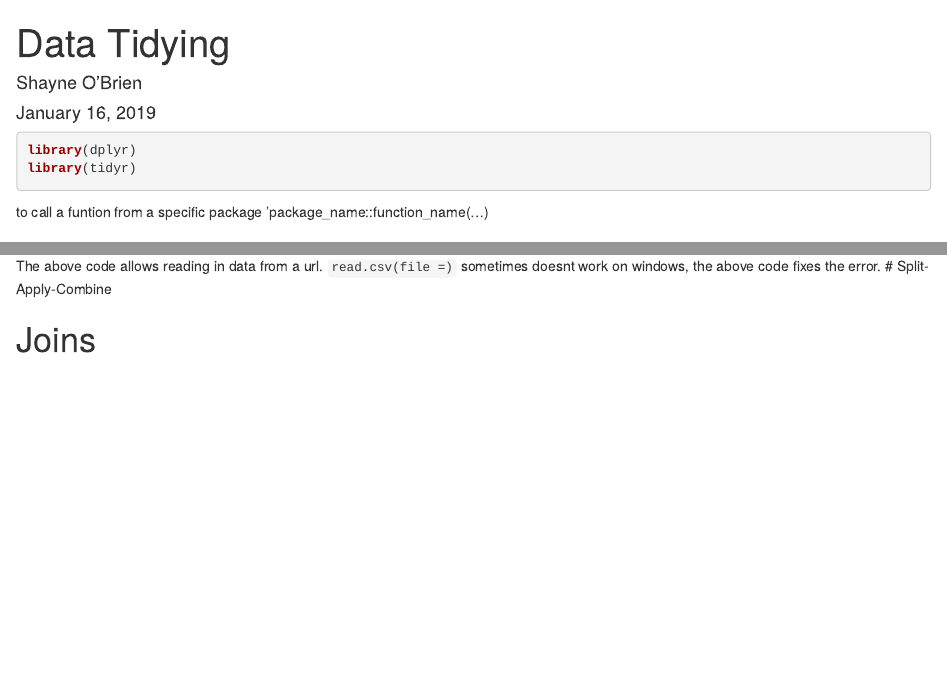
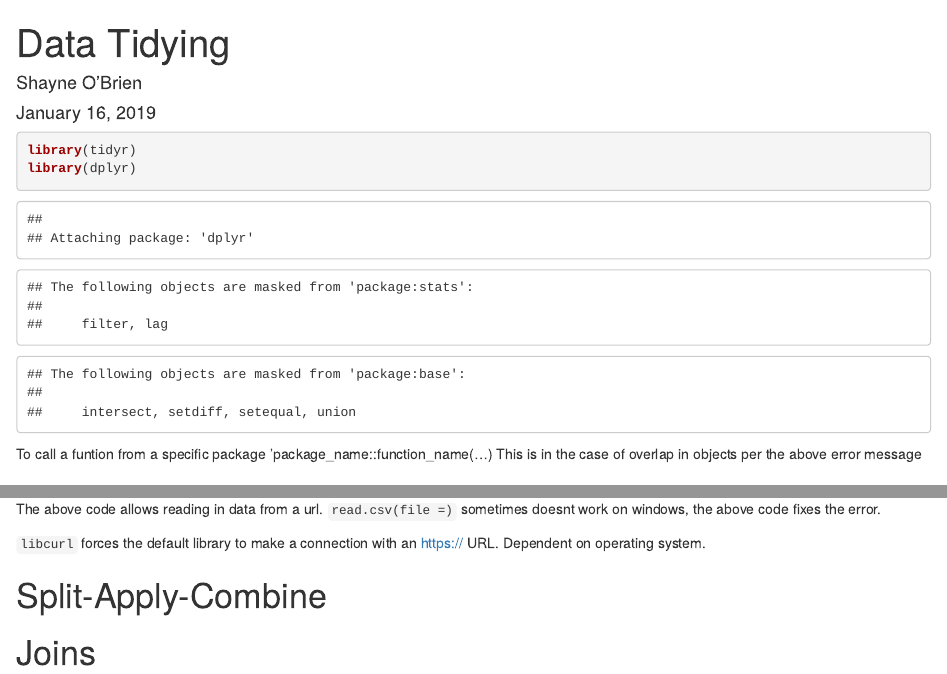
Before and after one commit to sro41/arctic-training, an R Markdown document (Data_Tidying.Rmd): the page in a window 1100 px wide, from its top, and a second part further down, joined at a grey line. Rendered offline with R 4.5, knitr and Pandoc, with nearby package versions; some code elsewhere in the file could not run offline.

Commit message:
CLeaning of instructions for later clarity. Data still ready to go. Removed block on error message so RMarkdown will show it.

````diff
--- a/Data_Tidying.Rmd
+++ b/Data_Tidying.Rmd
@@ -9,11 +9,11 @@ output: html_document
 knitr::opts_chunk$set(echo = TRUE)
 ```
 
-```{r, warning=FALSE, message=FALSE}
+```{r}
+library(tidyr)
 library(dplyr)
-library(tidyr)
 ```
-to call a funtion from a specific package 'package_name::function_name(...)
+To call a funtion from a specific package 'package_name::function_name(...) This is in the case of overlap in objects per the above error message
 
 # Data Cleaning
 ```{r}
@@ -24,6 +24,9 @@ head(catch_df)
 ```
 
 The above code allows reading in data from a url. `read.csv(file =)` sometimes doesnt work on windows, the above code fixes the error.
+
+`libcurl` forces the default library to make a connection with an https:// URL. Dependent on operating system.
+
 # Split-Apply-Combine
 
 # Joins
````
